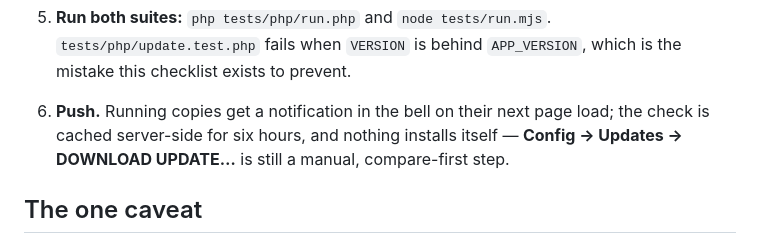
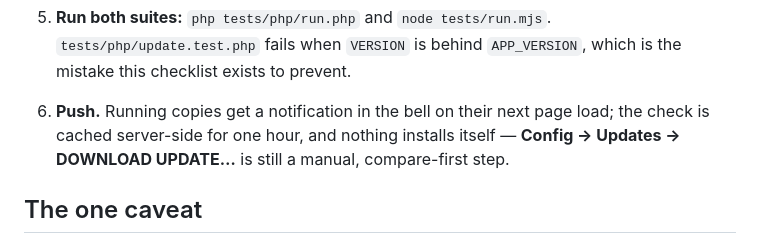
Before and after one commit to MBHudson/Autonomous, a Markdown page: RELEASING.md, the part around the change. Drawn GitHub-style.

Commit message:
RELEASING.md: check cache is one hour, not six

```diff
--- a/RELEASING.md
+++ b/RELEASING.md
@@ -47,7 +47,7 @@ no cached asset changed, so it cannot report one.
    `tests/php/update.test.php` fails when `VERSION` is behind `APP_VERSION`,
    which is the mistake this checklist exists to prevent.
 6. **Push.** Running copies get a notification in the bell on their next page
-   load; the check is cached server-side for six hours, and nothing installs
+   load; the check is cached server-side for one hour, and nothing installs
    itself — **Config → Updates → DOWNLOAD UPDATE…** is still a manual,
    compare-first step.
 
```
